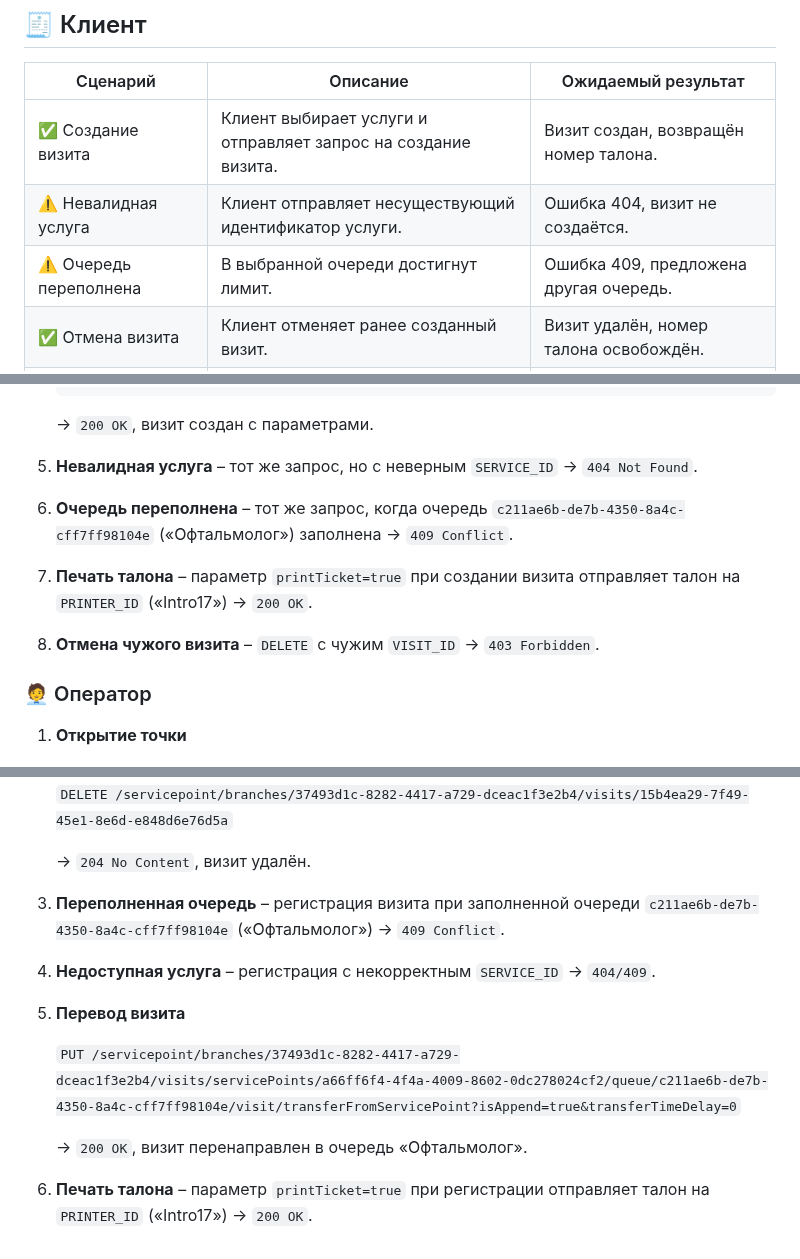
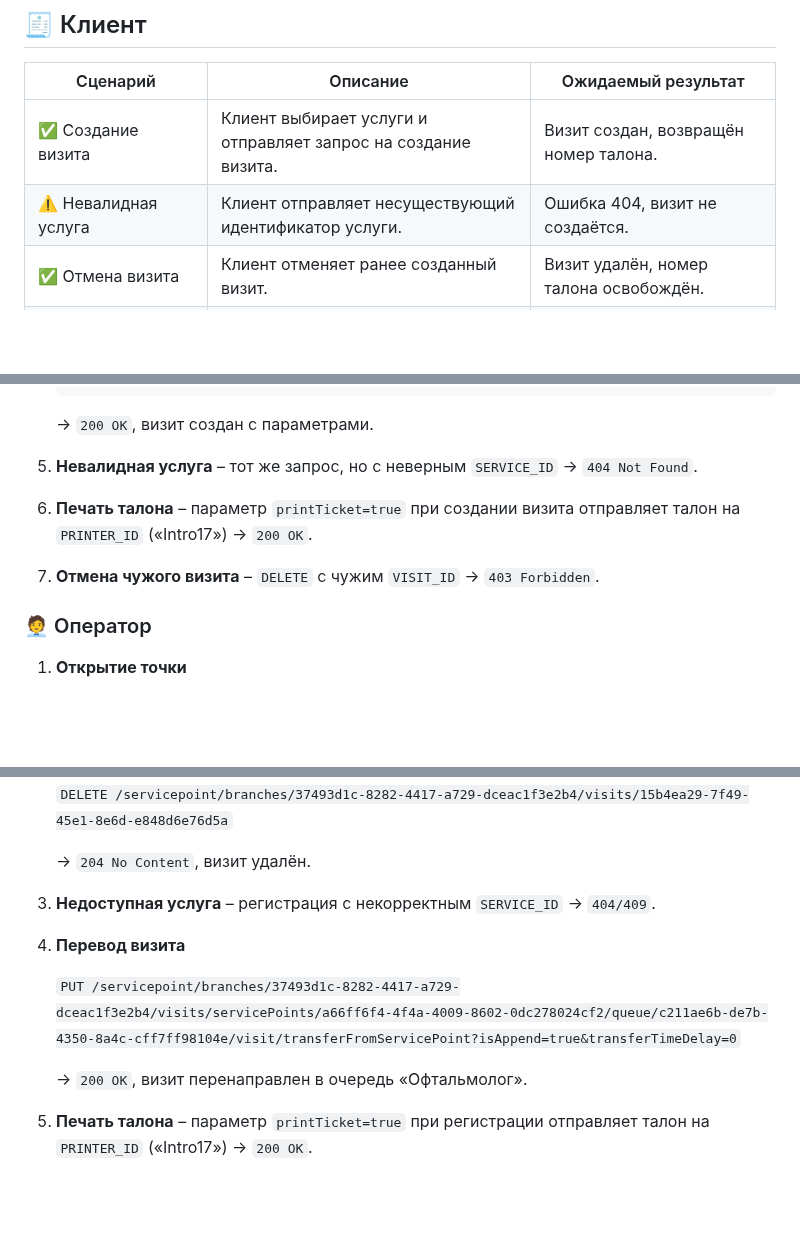
Before and after one commit to psokolov25/VisitManager, a Markdown page: docs/use-cases.md, 3 parts joined by grey strips. GitHub-like rendering; blank space fills up the shorter version.

Commit message:
docs: fix numbering in use cases

```diff
--- a/docs/use-cases.md
+++ b/docs/use-cases.md
@@ -6,7 +6,6 @@
 |---|---|---|
 | ✅ Создание визита | Клиент выбирает услуги и отправляет запрос на создание визита. | Визит создан, возвращён номер талона. |
 | ⚠️ Невалидная услуга | Клиент отправляет несуществующий идентификатор услуги. | Ошибка 404, визит не создаётся. |
-| ⚠️ Очередь переполнена | В выбранной очереди достигнут лимит. | Ошибка 409, предложена другая очередь. |
 | ✅ Отмена визита | Клиент отменяет ранее созданный визит. | Визит удалён, номер талона освобождён. |
 | ✅ Статус визита | Клиент запрашивает текущий статус визита. | Возвращены данные по визиту. |
 | ✅ Печать талона | Клиент запрашивает печать талона при создании визита. | Талон отправлен на принтер. |
@@ -132,12 +130,9 @@
    → `200 OK`, визит создан с параметрами.
 
 5. **Невалидная услуга** – тот же запрос, но с неверным `SERVICE_ID` → `404 Not Found`.
+5. **Печать талона** – параметр `printTicket=true` при создании визита отправляет талон на `PRINTER_ID` («Intro17») → `200 OK`.
 
-6. **Очередь переполнена** – тот же запрос, когда очередь `c211ae6b-de7b-4350-8a4c-cff7ff98104e` («Офтальмолог») заполнена → `409 Conflict`.
-
-7. **Печать талона** – параметр `printTicket=true` при создании визита отправляет талон на `PRINTER_ID` («Intro17») → `200 OK`.
-
-8. **Отмена чужого визита** – `DELETE` с чужим `VISIT_ID` → `403 Forbidden`.
+7. **Отмена чужого визита** – `DELETE` с чужим `VISIT_ID` → `403 Forbidden`.
 
 ### 🧑‍💼 Оператор
 
@@ -238,14 +233,12 @@
 
    → `204 No Content`, визит удалён.
 
-3. **Переполненная очередь** – регистрация визита при заполненной очереди `c211ae6b-de7b-4350-8a4c-cff7ff98104e` («Офтальмолог») → `409 Conflict`.
+3. **Недоступная услуга** – регистрация с некорректным `SERVICE_ID` → `404/409`.
 
-4. **Недоступная услуга** – регистрация с некорректным `SERVICE_ID` → `404/409`.
-
-5. **Перевод визита**
+4. **Перевод визита**
 
    `PUT /servicepoint/branches/37493d1c-8282-4417-a729-dceac1f3e2b4/visits/servicePoints/a66ff6f4-4f4a-4009-8602-0dc278024cf2/queue/c211ae6b-de7b-4350-8a4c-cff7ff98104e/visit/transferFromServicePoint?isAppend=true&transferTimeDelay=0`
 
    → `200 OK`, визит перенаправлен в очередь «Офтальмолог».
 
-6. **Печать талона** – параметр `printTicket=true` при регистрации отправляет талон на `PRINTER_ID` («Intro17») → `200 OK`.
+5. **Печать талона** – параметр `printTicket=true` при регистрации отправляет талон на `PRINTER_ID` («Intro17») → `200 OK`.
```
Also changed, not shown: other parts of docs/use-cases.md (+0 -1 lines), README.md (+2 -1 lines).
